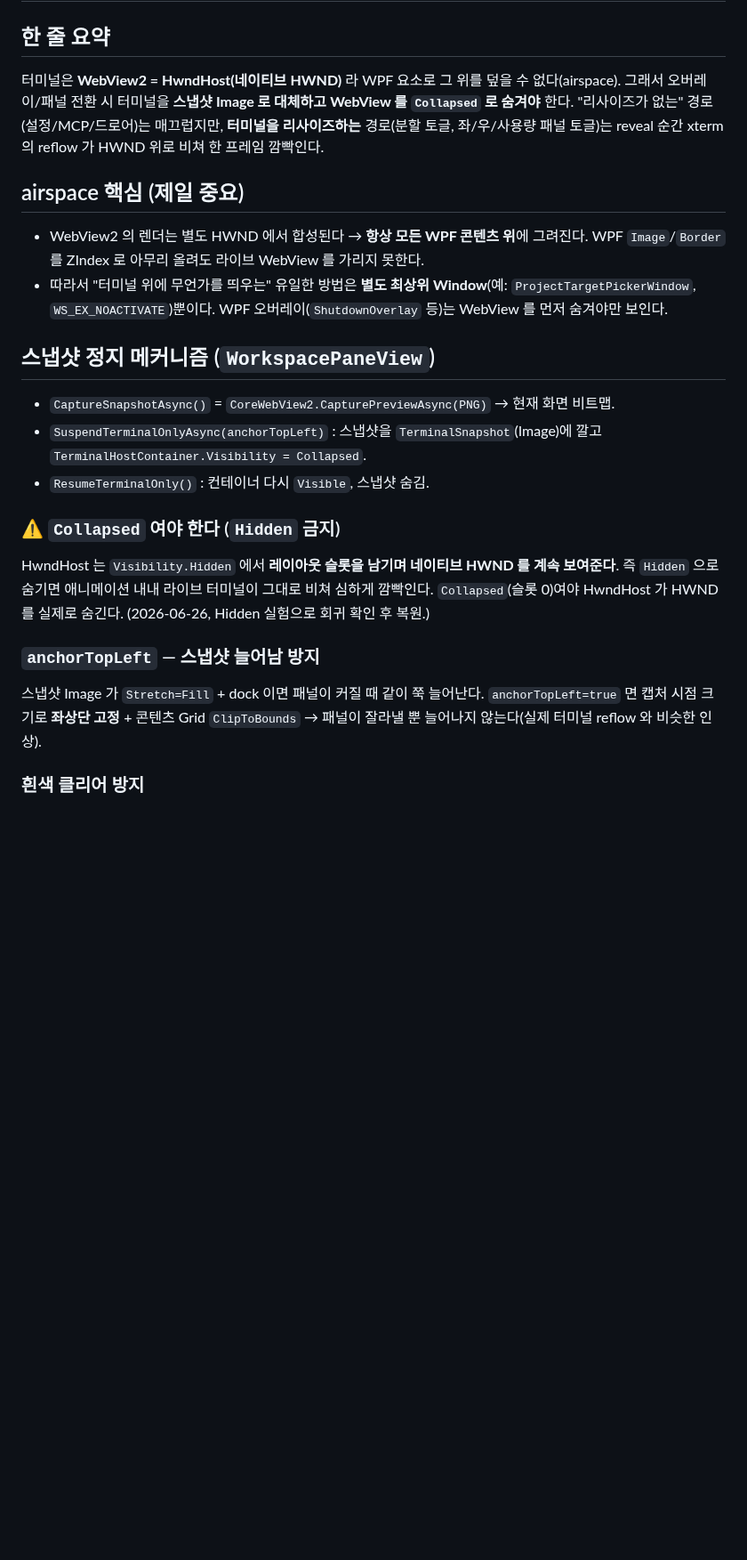
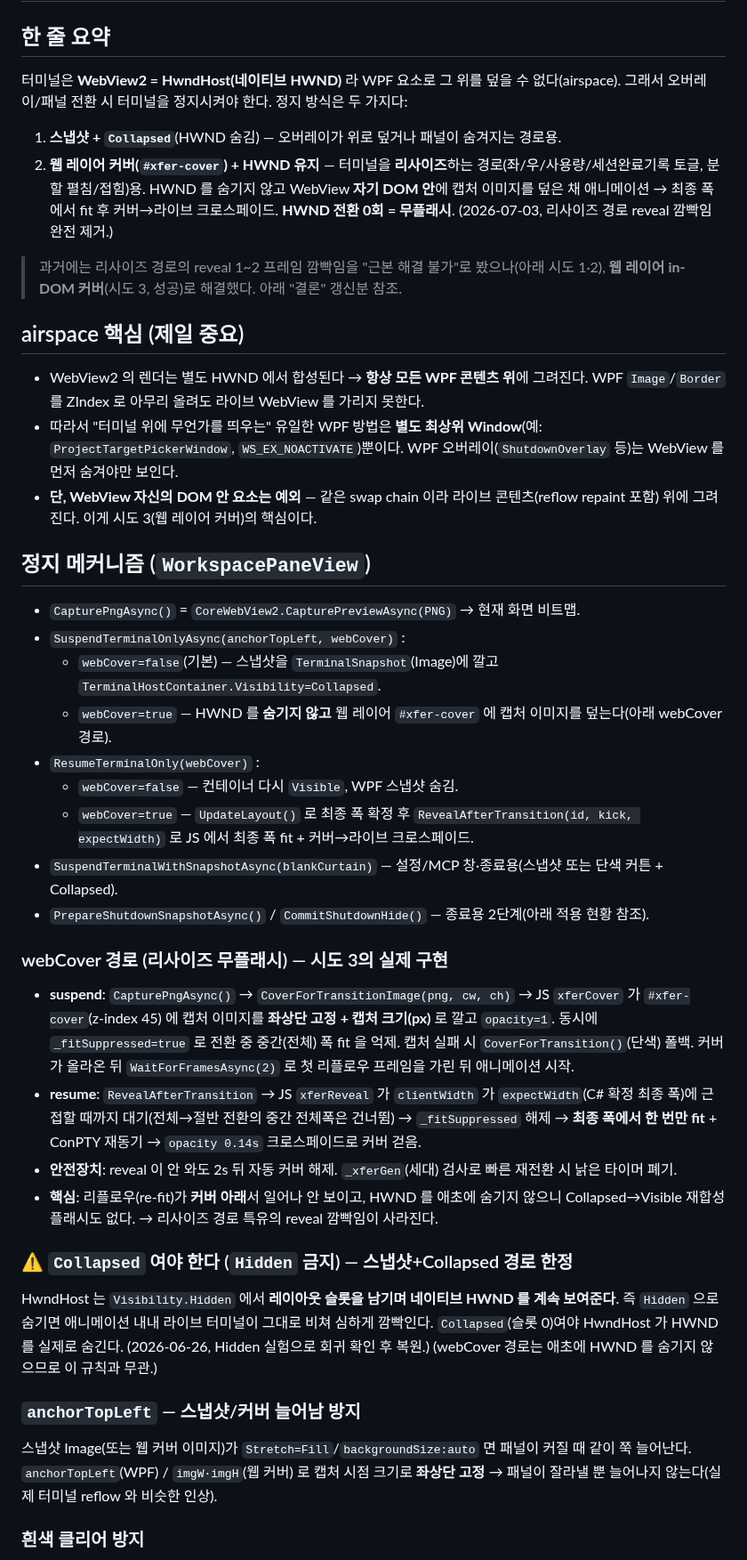
Before and after one commit to MrHoje/Devez-code, a Markdown page: .knowledge/webview2-airspace-패널리사이즈-깜빡임.md, the part around one of its changes. Shown at 89% size. GitHub-like rendering; blank space fills up the shorter version.

```diff
--- a/.knowledge/webview2-airspace-패널리사이즈-깜빡임.md
+++ b/.knowledge/webview2-airspace-패널리사이즈-깜빡임.md
@@ -2,31 +2,57 @@
 
 ## 한 줄 요약
 터미널은 **WebView2 = HwndHost(네이티브 HWND)** 라 WPF 요소로 그 위를 덮을 수 없다(airspace).
-그래서 오버레이/패널 전환 시 터미널을 **스냅샷 Image 로 대체하고 WebView 를 `Collapsed` 로 숨겨야** 한다.
-"리사이즈가 없는" 경로(설정/MCP/드로어)는 매끄럽지만, **터미널을 리사이즈하는** 경로(분할 토글,
-좌/우/사용량 패널 토글)는 reveal 순간 xterm 의 reflow 가 HWND 위로 비쳐 한 프레임 깜빡인다.
+그래서 오버레이/패널 전환 시 터미널을 정지시켜야 한다. 정지 방식은 두 가지다:
+1. **스냅샷 + `Collapsed`**(HWND 숨김) — 오버레이가 위로 덮거나 패널이 숨겨지는 경로용.
+2. **웹 레이어 커버(`#xfer-cover`) + HWND 유지** — 터미널을 **리사이즈**하는 경로(좌/우/사용량/세션완료기록 토글, 분할 펼침/접힘)용.
+   HWND 를 숨기지 않고 WebView **자기 DOM 안**에 캡처 이미지를 덮은 채 애니메이션 → 최종 폭에서 fit 후
+   커버→라이브 크로스페이드. **HWND 전환 0회 = 무플래시**. (2026-07-03, 리사이즈 경로 reveal 깜빡임 완전 제거.)
+
+> 과거에는 리사이즈 경로의 reveal 1~2 프레임 깜빡임을 "근본 해결 불가"로 봤으나(아래 시도 1·2),
+> **웹 레이어 in-DOM 커버**(시도 3, 성공)로 해결했다. 아래 "결론" 갱신분 참조.
 
 ## airspace 핵심 (제일 중요)
 - WebView2 의 렌더는 별도 HWND 에서 합성된다 → **항상 모든 WPF 콘텐츠 위**에 그려진다.
   WPF `Image`/`Border` 를 ZIndex 로 아무리 올려도 라이브 WebView 를 가리지 못한다.
-- 따라서 "터미널 위에 무언가를 띄우는" 유일한 방법은 **별도 최상위 Window**(예: `ProjectTargetPickerWindow`,
+- 따라서 "터미널 위에 무언가를 띄우는" 유일한 WPF 방법은 **별도 최상위 Window**(예: `ProjectTargetPickerWindow`,
   `WS_EX_NOACTIVATE`)뿐이다. WPF 오버레이(`ShutdownOverlay` 등)는 WebView 를 먼저 숨겨야만 보인다.
+- **단, WebView 자신의 DOM 안 요소는 예외** — 같은 swap chain 이라 라이브 콘텐츠(reflow repaint 포함) 위에
+  그려진다. 이게 시도 3(웹 레이어 커버)의 핵심이다.
 
-## 스냅샷 정지 메커니즘 (`WorkspacePaneView`)
-- `CaptureSnapshotAsync()` = `CoreWebView2.CapturePreviewAsync(PNG)` → 현재 화면 비트맵.
-- `SuspendTerminalOnlyAsync(anchorTopLeft)` : 스냅샷을 `TerminalSnapshot`(Image)에 깔고
-  `TerminalHostContainer.Visibility = Collapsed`.
-- `ResumeTerminalOnly()` : 컨테이너 다시 `Visible`, 스냅샷 숨김.
+## 정지 메커니즘 (`WorkspacePaneView`)
+- `CapturePngAsync()` = `CoreWebView2.CapturePreviewAsync(PNG)` → 현재 화면 비트맵.
+- `SuspendTerminalOnlyAsync(anchorTopLeft, webCover)` :
+  - `webCover=false`(기본) — 스냅샷을 `TerminalSnapshot`(Image)에 깔고 `TerminalHostContainer.Visibility=Collapsed`.
+  - `webCover=true` — HWND 를 **숨기지 않고** 웹 레이어 `#xfer-cover` 에 캡처 이미지를 덮는다(아래 webCover 경로).
+- `ResumeTerminalOnly(webCover)` :
+  - `webCover=false` — 컨테이너 다시 `Visible`, WPF 스냅샷 숨김.
+  - `webCover=true` — `UpdateLayout()` 로 최종 폭 확정 후 `RevealAfterTransition(id, kick, expectWidth)` 로
+    JS 에서 최종 폭 fit + 커버→라이브 크로스페이드.
+- `SuspendTerminalWithSnapshotAsync(blankCurtain)` — 설정/MCP 창·종료용(스냅샷 또는 단색 커튼 + Collapsed).
+- `PrepareShutdownSnapshotAsync()` / `CommitShutdownHide()` — 종료용 2단계(아래 적용 현황 참조).
 
-### ⚠️ `Collapsed` 여야 한다 (`Hidden` 금지)
+### webCover 경로 (리사이즈 무플래시) — 시도 3의 실제 구현
+- **suspend**: `CapturePngAsync()` → `CoverForTransitionImage(png, cw, ch)` → JS `xferCover` 가
+  `#xfer-cover`(z-index 45) 에 캡처 이미지를 **좌상단 고정 + 캡처 크기(px)** 로 깔고 `opacity=1`.
+  동시에 `_fitSuppressed=true` 로 전환 중 중간(전체) 폭 fit 을 억제. 캡처 실패 시 `CoverForTransition()`(단색) 폴백.
+  커버가 올라온 뒤 `WaitForFramesAsync(2)` 로 첫 리플로우 프레임을 가린 뒤 애니메이션 시작.
+- **resume**: `RevealAfterTransition` → JS `xferReveal` 가 `clientWidth` 가 `expectWidth`(C# 확정 최종 폭)에
+  근접할 때까지 대기(전체→절반 전환의 중간 전체폭은 건너뜀) → `_fitSuppressed` 해제 → **최종 폭에서 한 번만 fit** +
+  ConPTY 재동기 → `opacity 0.14s` 크로스페이드로 커버 걷음.
+- **안전장치**: reveal 이 안 와도 2s 뒤 자동 커버 해제. `_xferGen`(세대) 검사로 빠른 재전환 시 낡은 타이머 폐기.
+- **핵심**: 리플로우(re-fit)가 **커버 아래**서 일어나 안 보이고, HWND 를 애초에 숨기지 않으니 Collapsed→Visible
+  재합성 플래시도 없다. → 리사이즈 경로 특유의 reveal 깜빡임이 사라진다.
+
+### ⚠️ `Collapsed` 여야 한다 (`Hidden` 금지) — 스냅샷+Collapsed 경로 한정
 HwndHost 는 `Visibility.Hidden` 에서 **레이아웃 슬롯을 남기며 네이티브 HWND 를 계속 보여준다**.
 즉 `Hidden` 으로 숨기면 애니메이션 내내 라이브 터미널이 그대로 비쳐 심하게 깜빡인다.
 `Collapsed`(슬롯 0)여야 HwndHost 가 HWND 를 실제로 숨긴다. (2026-06-26, Hidden 실험으로 회귀 확인 후 복원.)
+(webCover 경로는 애초에 HWND 를 숨기지 않으므로 이 규칙과 무관.)
 
-### `anchorTopLeft` — 스냅샷 늘어남 방지
-스냅샷 Image 가 `Stretch=Fill` + dock 이면 패널이 커질 때 같이 쭉 늘어난다.
-`anchorTopLeft=true` 면 캡처 시점 크기로 **좌상단 고정** + 콘텐츠 Grid `ClipToBounds` →
-패널이 잘라낼 뿐 늘어나지 않는다(실제 터미널 reflow 와 비슷한 인상).
+### `anchorTopLeft` — 스냅샷/커버 늘어남 방지
+스냅샷 Image(또는 웹 커버 이미지)가 `Stretch=Fill`/`backgroundSize:auto` 면 패널이 커질 때 같이 쭉 늘어난다.
+`anchorTopLeft`(WPF) / `imgW·imgH`(웹 커버) 로 캡처 시점 크기로 **좌상단 고정** → 패널이 잘라낼 뿐
+늘어나지 않는다(실제 터미널 reflow 와 비슷한 인상).
 
 ### 흰색 클리어 방지
 리사이즈 중 WebView2 가 흰색으로 클리어했다 다시 그린다 →
```
Also changed, not shown: other parts of .knowledge/webview2-airspace-패널리사이즈-깜빡임.md (+44 -34 lines).
